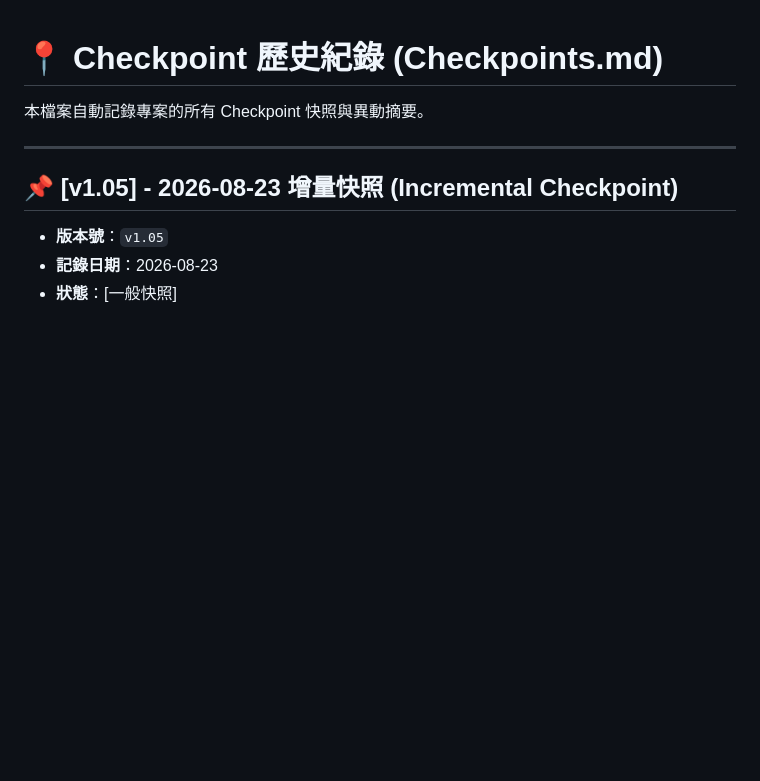
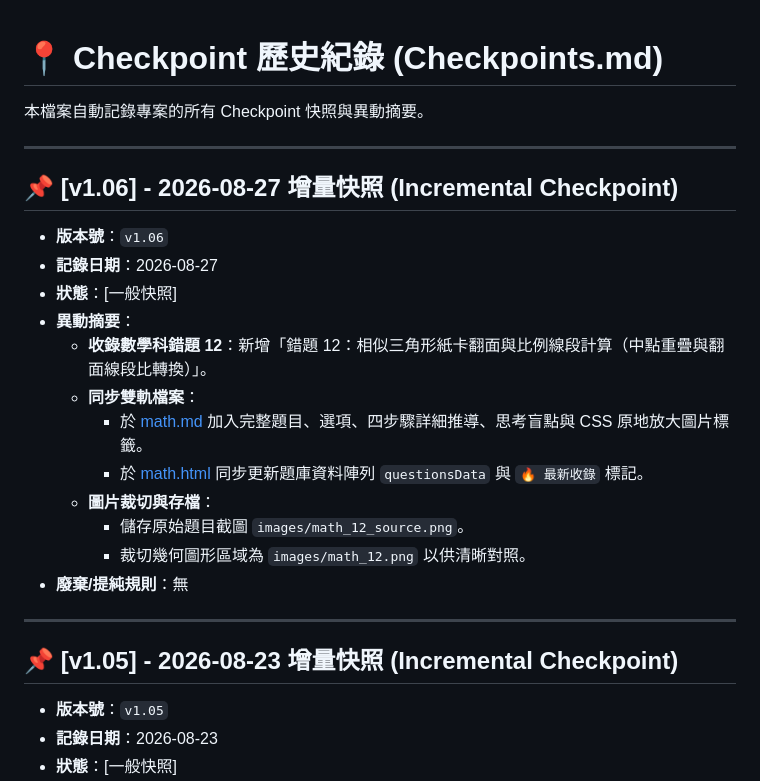
Before and after one commit to b0987498500-ops/Mistake_Notebook, a Markdown page: Checkpoints.md, the part around the change. Rendered like a GitHub page; blank space fills up the shorter version.

```diff
--- a/Checkpoints.md
+++ b/Checkpoints.md
@@ -1,6 +1,23 @@
 # 📍 Checkpoint 歷史紀錄 (Checkpoints.md)
 
 本檔案自動記錄專案的所有 Checkpoint 快照與異動摘要。
+
+---
+
+## 📌 [v1.06] - 2026-08-27 增量快照 (Incremental Checkpoint)
+
+- **版本號**：`v1.06`
+- **記錄日期**：2026-08-27
+- **狀態**：[一般快照]
+- **異動摘要**：
+  - **收錄數學科錯題 12**：新增「錯題 12：相似三角形紙卡翻面與比例線段計算（中點重疊與翻面線段比轉換）」。
+  - **同步雙軌檔案**：
+    - 於 [math.md](file:///p:/bennychen/0AI_共用資料夾/Miley錯題本/math.md) 加入完整題目、選項、四步驟詳細推導、思考盲點與 CSS 原地放大圖片標籤。
+    - 於 [math.html](file:///p:/bennychen/0AI_共用資料夾/Miley錯題本/math.html) 同步更新題庫資料陣列 `questionsData` 與 `🔥 最新收錄` 標記。
+  - **圖片裁切與存檔**：
+    - 儲存原始題目截圖 `images/math_12_source.png`。
+    - 裁切幾何圖形區域為 `images/math_12.png` 以供清晰對照。
+- **廢棄/提純規則**：無
 
 ---
 
```
Also changed, not shown: math.md (+87 -5 lines), images/math_12.png (added), images/math_12_source.png (added), 1 other file.
